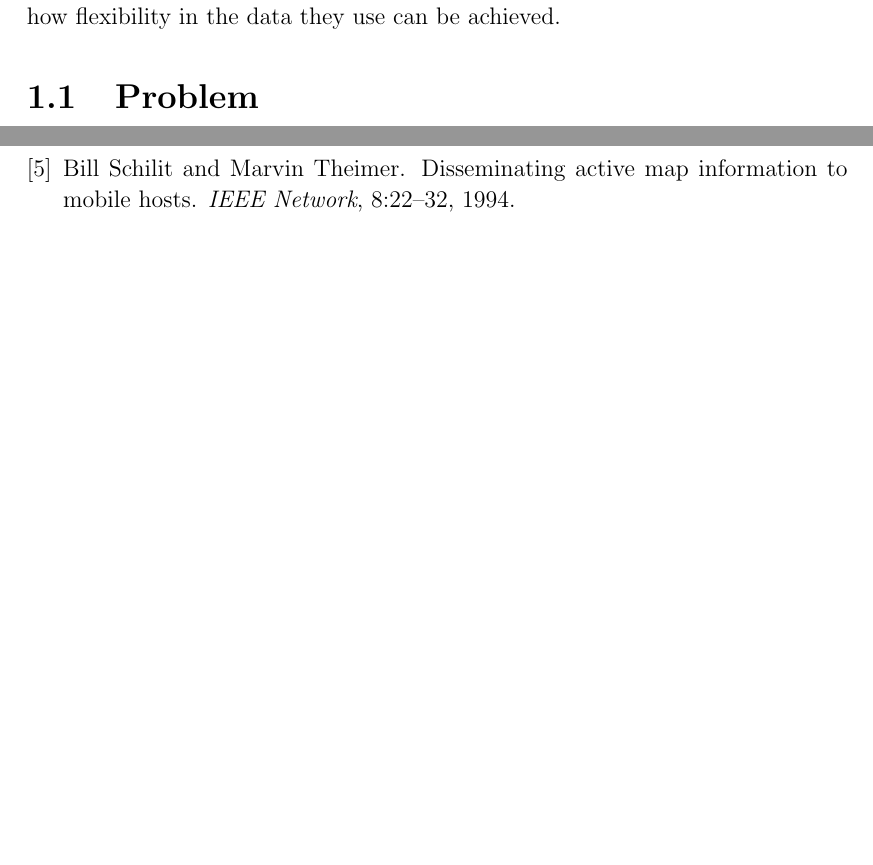
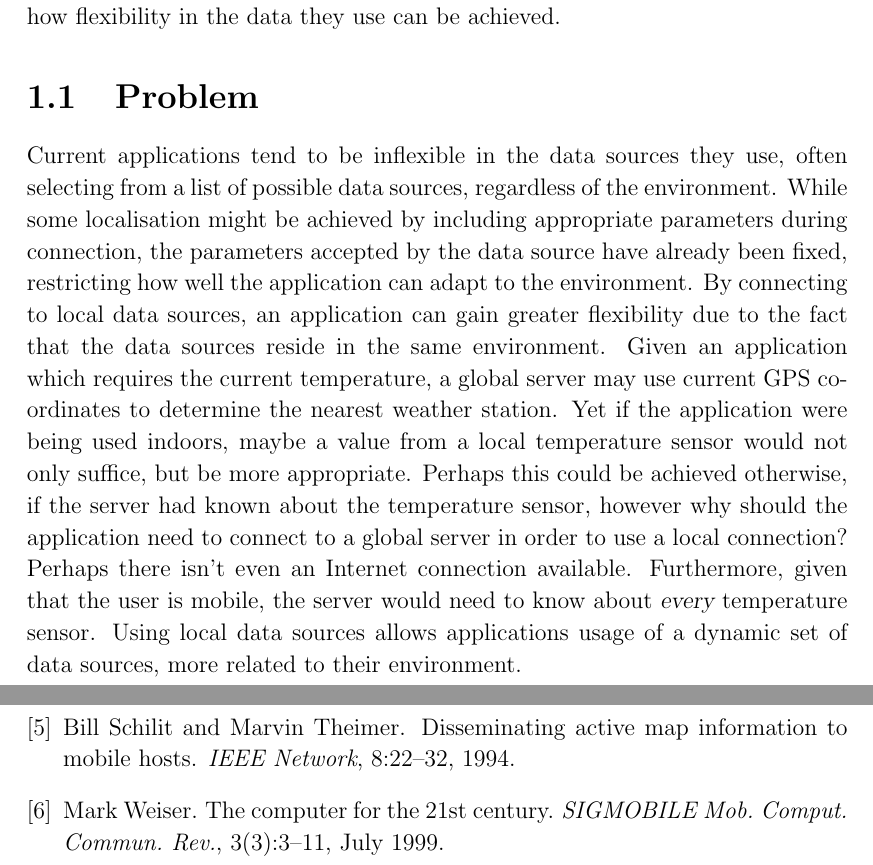
Before and after one commit to tomcsmith1990/sbus-android, a LaTeX thesis (SBUS-Android/diss/diss.tex, which reads SBUS-Android/diss/refs.bib): two parts of pages 9 and 23 of 37, joined at a grey line, cut so that both start at the same text, the shorter picture padded with empty space. Compiled offline with pdfLaTeX.

Commit message:
Diss: current approach

```diff
--- a/SBUS-Android/diss/diss.tex
+++ b/SBUS-Android/diss/diss.tex
@@ -140,10 +140,18 @@ I show how relevant data sources in an environment can be found for applications
 % what's the problem
 
 % describe current approach
+Current applications tend to be inflexible in the data sources they use, often selecting from a list of possible data sources, regardless of the environment.
+While some localisation might be achieved by including appropriate parameters during connection, the parameters accepted by the data source have already been fixed, restricting how well the application can adapt to the environment.
+By connecting to local data sources, an application can gain greater flexibility due to the fact that the data sources reside in the same environment.
+Given an application which requires the current temperature, a global server may use current GPS co-ordinates to determine the nearest weather station.
+Yet if the application were being used indoors, maybe a value from a local temperature sensor would not only suffice, but be more appropriate.
+Perhaps this could be achieved otherwise, if the server had known about the temperature sensor, however why should the application need to connect to a global server in order to use a local connection? Perhaps there isn't even an Internet connection available.
+Furthermore, given that the user is mobile, the server would need to know about {\sl every} temperature sensor.
+Using local data sources allows applications usage of a dynamic set of data sources, more related to their environment.
+
+% context and scope
 Different environments mean that devices operate in different contexts and scopes, which dictate how devices can interact with the environment.
 Context refers to any event which the system or the user feels that it is reasonable to respond to, where any happening of interest that can be observed from within a computer is considered an event \cite[page 11]{Muhl:2006:DES:1162246}.
-%Context may consist of both physical attributes, such as available Wi-Fi networks and location, as well as psychological aspects such as the user's behaviour or mood.
-%For example, the device may deduce from the accelerometer that the user is running, in which case the user may be in a rush and require different data than if they were sat calmly.
 Scope is also an important factor, since data sources may only be available within a particular network, or during a given time period.
 Upon a change in context or scope an application may no longer be able to communicate with a given data source, or the data it is providing may no longer be useful.
 In this situation, an alternative data source must be found.
--- a/SBUS-Android/diss/refs.bib
+++ b/SBUS-Android/diss/refs.bib
@@ -63,3 +63,8 @@
  address = {Washington, DC, USA},
  keywords = {Context-aware, fieldwork, CIS, wearable computing},
 }
+
+@article{Weiser:1999:CSC:329124.329126,
+ author = {Weiser, Mark},
+ title = {The computer for the 21st century},
+ journal = {SIGMOBILE Mob. Comput. Commun. Rev.},
```
Also changed, not shown: SBUS-Android/diss/diss.tex (8 more changed lines), SBUS-Android/diss/refs.bib (14 more changed lines).
